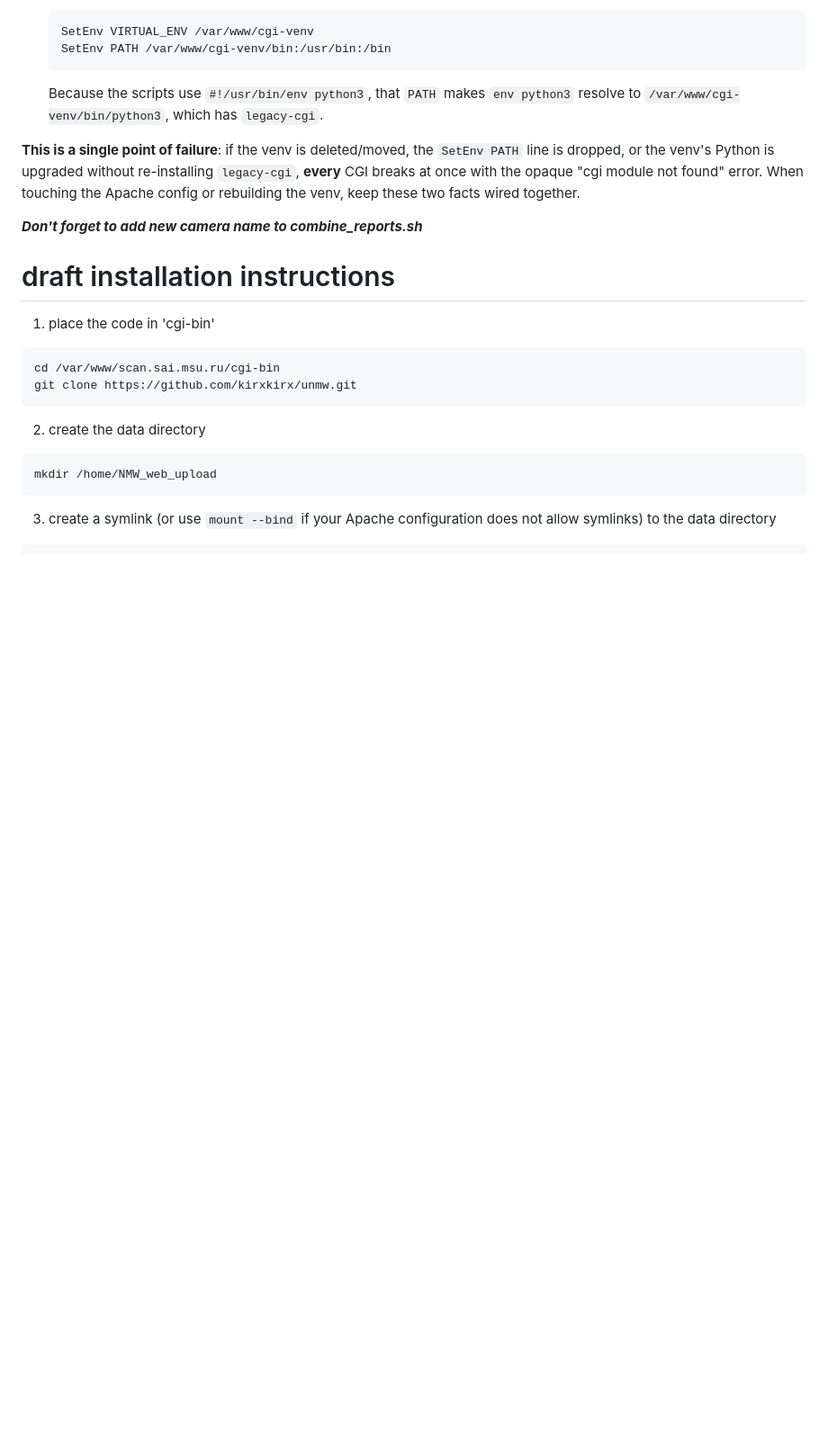
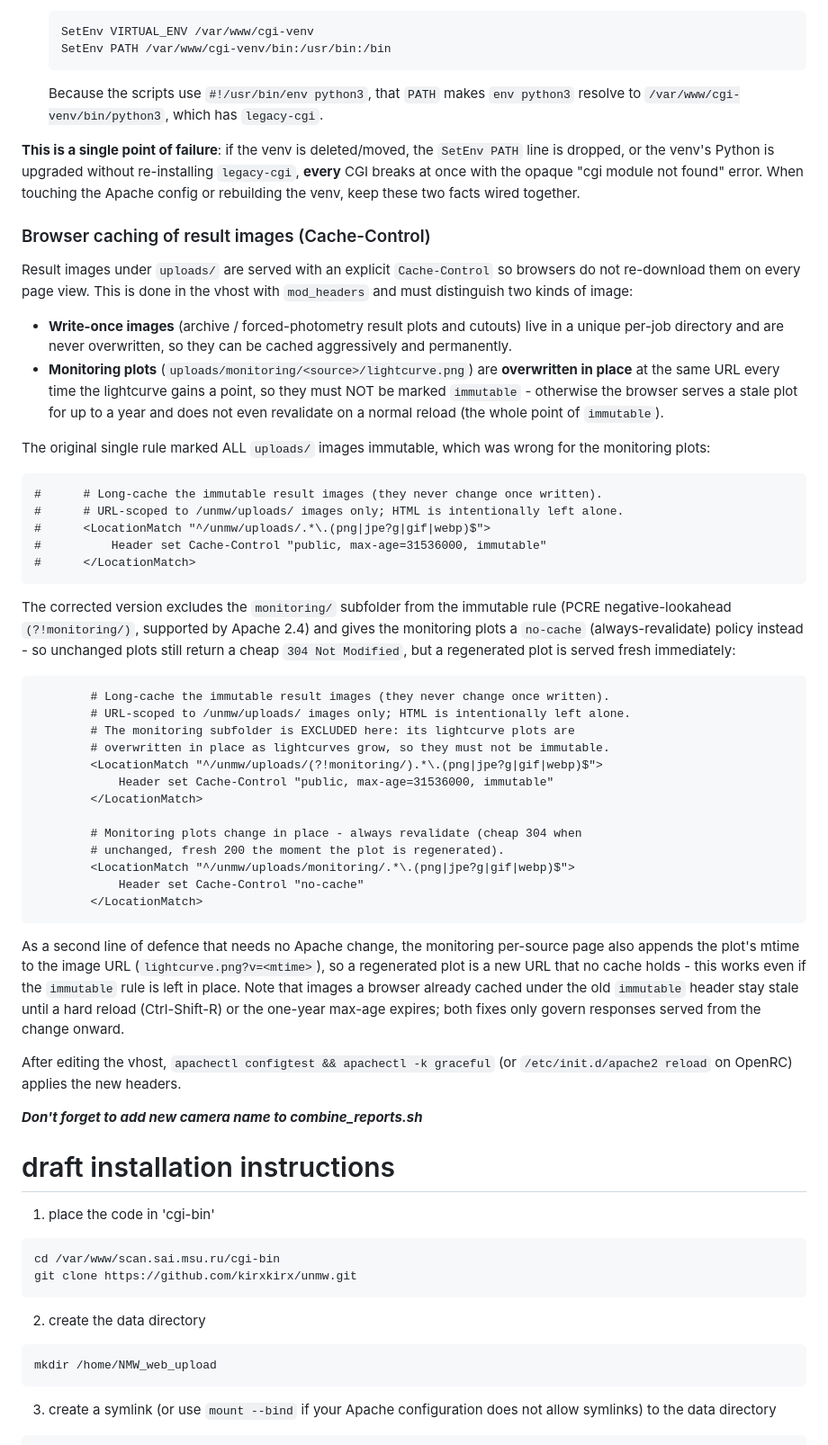
Before and after one commit to kirxkirx/unmw, a Markdown page: README.md, the part around the change. Shown at 90% size. Rendered like a GitHub page; blank space fills up the shorter version.

````diff
--- a/README.md
+++ b/README.md
@@ -49,6 +49,65 @@ virtualenv**, not through the system Python:
 re-installing `legacy-cgi`, **every** CGI breaks at once with the opaque
 "cgi module not found" error. When touching the Apache config or rebuilding
 the venv, keep these two facts wired together.
+
+### Browser caching of result images (Cache-Control)
+
+Result images under `uploads/` are served with an explicit `Cache-Control`
+so browsers do not re-download them on every page view. This is done in the
+vhost with `mod_headers` and must distinguish two kinds of image:
+
+- **Write-once images** (archive / forced-photometry result plots and
+  cutouts) live in a unique per-job directory and are never overwritten, so
+  they can be cached aggressively and permanently.
+- **Monitoring plots** (`uploads/monitoring/<source>/lightcurve.png`) are
+  **overwritten in place** at the same URL every time the lightcurve gains a
+  point, so they must NOT be marked `immutable` - otherwise the browser
+  serves a stale plot for up to a year and does not even revalidate on a
+  normal reload (the whole point of `immutable`).
+
+The original single rule marked ALL `uploads/` images immutable, which was
+wrong for the monitoring plots:
+
+```apache
+#      # Long-cache the immutable result images (they never change once written).
+#      # URL-scoped to /unmw/uploads/ images only; HTML is intentionally left alone.
+#      <LocationMatch "^/unmw/uploads/.*\.(png|jpe?g|gif|webp)$">
+#          Header set Cache-Control "public, max-age=31536000, immutable"
+#      </LocationMatch>
+```
+
+The corrected version excludes the `monitoring/` subfolder from the immutable
+rule (PCRE negative-lookahead `(?!monitoring/)`, supported by Apache 2.4) and
+gives the monitoring plots a `no-cache` (always-revalidate) policy instead -
+so unchanged plots still return a cheap `304 Not Modified`, but a regenerated
+plot is served fresh immediately:
+
+```apache
+        # Long-cache the immutable result images (they never change once written).
+        # URL-scoped to /unmw/uploads/ images only; HTML is intentionally left alone.
+        # The monitoring subfolder is EXCLUDED here: its lightcurve plots are
+        # overwritten in place as lightcurves grow, so they must not be immutable.
+        <LocationMatch "^/unmw/uploads/(?!monitoring/).*\.(png|jpe?g|gif|webp)$">
+            Header set Cache-Control "public, max-age=31536000, immutable"
+        </LocationMatch>
+
+        # Monitoring plots change in place - always revalidate (cheap 304 when
+        # unchanged, fresh 200 the moment the plot is regenerated).
+        <LocationMatch "^/unmw/uploads/monitoring/.*\.(png|jpe?g|gif|webp)$">
+            Header set Cache-Control "no-cache"
+        </LocationMatch>
+```
+
+As a second line of defence that needs no Apache change, the monitoring
+per-source page also appends the plot's mtime to the image URL
+(`lightcurve.png?v=<mtime>`), so a regenerated plot is a new URL that no
+cache holds - this works even if the `immutable` rule is left in place.
+Note that images a browser already cached under the old `immutable` header
+stay stale until a hard reload (Ctrl-Shift-R) or the one-year max-age
+expires; both fixes only govern responses served from the change onward.
+
+After editing the vhost, `apachectl configtest && apachectl -k graceful`
+(or `/etc/init.d/apache2 reload` on OpenRC) applies the new headers.
 
 ***Don't forget to add new camera name to combine_reports.sh***
 
````
